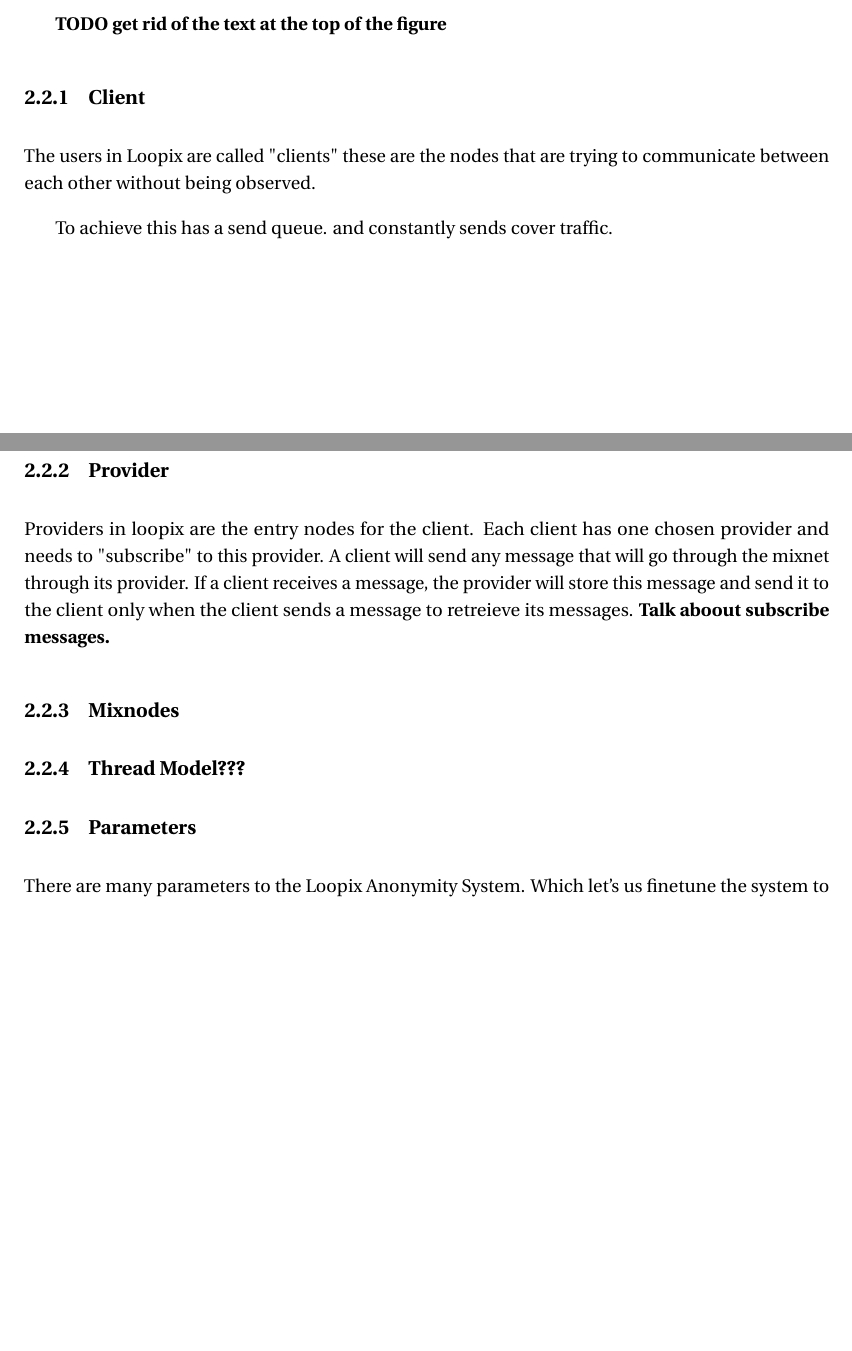
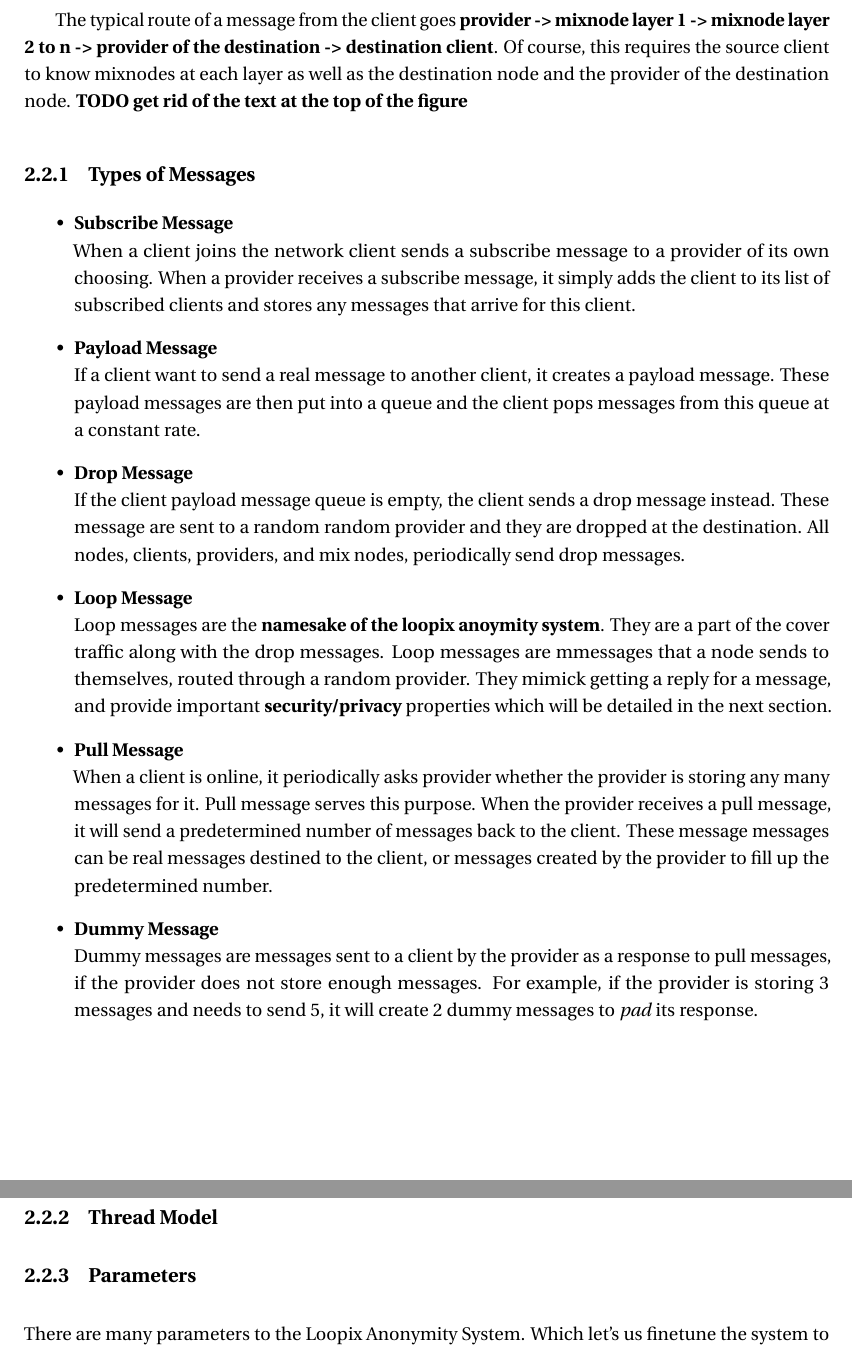
Before and after one commit to ineiti/fledger, a LaTeX thesis (report/report.tex, which reads report/EPFLreport.sty): two parts of pages 10 and 11 of 32 before the commit and two parts of pages 11 and 12 of 34 after it, joined at a grey line, cut at the place of the change, the shorter picture padded with empty space. Compiled offline with pdfLaTeX.

Commit message:
saving report progress

```diff
--- a/report/EPFLreport.sty
+++ b/report/EPFLreport.sty
@@ -147,7 +147,7 @@ CH-1015 Lausanne \\[\baselineskip]
 }
 
 \def\@acknowledgments{%
-\textbf{I would like to thank Linus Gasser for all his help with Fledger and his input   and Pierluca Borso-Tan for for }
+I would like to thank Linus Gasser for all his help and input througout the project and letting me work on Fledger. I would also like to thank Pierluca Borsò-Tan for all his input and the opportunity to do this project at the DEDIS lab.
 }
 \newcommand{\acknowledgments}[1]{
   \def\@acknowledgments{#1}
--- a/report/report.tex
+++ b/report/report.tex
@@ -128,23 +134,29 @@ Loopix is an anonymous communication system that ... It is called a continuous t
     \small\textit{Figure 1 from The Loopix Anonymity System paper}
 \end{figure}
 
+The typical route of a message from the client goes \textbf{provider -> mixnode layer 1 -> mixnode layer 2 to n -> provider of the destination -> destination client}. Of course, this requires the source client to know mixnodes at each layer as well as the destination node and the provider of the destination node.
 \textbf{TODO get rid of the text at the top of the figure}
-%-------------------
-\subsection{Client}
-The users in Loopix are called "clients" these are the nodes that are trying to communicate between each other without being observed.
-
-To achieve this has a send queue. and constantly sends cover traffic.
-%-------------------
-\subsection{Provider}
-
-Providers in loopix are the entry nodes for the client. Each client has one chosen provider and needs to "subscribe" to this provider. A client will send any message that will go through the mixnet through its provider. If a client receives a message, the provider will store this message and send it to the client only when the client sends a message to retreieve its messages.
-\textbf{Talk aboout subscribe messages.}
 
 %-------------------
-\subsection{Mixnodes}
+\subsection{Types of Messages}
+\begin{itemize}
+    \item \textbf{Subscribe Message} \\
+    When a client joins the network client sends a subscribe message to a provider of its own choosing. When a provider receives a subscribe message, it simply adds the client to its list of subscribed clients and stores any messages that arrive for this client.
+    \item \textbf{Payload Message} \\
+    If a client want to send a real message to another client, it creates a payload message. These payload messages are then put into a queue and the client pops messages from this queue at a constant rate.
+    \item \textbf{Drop Message} \\
+    If the client payload message queue is empty, the client sends a drop message instead. These message are sent to a random random provider and they are dropped at the destination. All nodes, clients, providers, and mix nodes, periodically send drop messages.
+    \item \textbf{Loop Message} \\
+    Loop messages are the \textbf{namesake of the loopix anoymity system}. They are a part of the cover traffic along with the drop messages. Loop messages are mmessages that a node sends to themselves, routed through a random provider. They mimick getting a reply for a message, and provide important \textbf{security/privacy} properties which will be detailed in the next section.
+    \item \textbf{Pull Message} \\
+    When a client is online, it periodically asks provider whether the provider is storing any many messages for it. Pull message serves this purpose. When the provider receives a pull message, it will send a predetermined number of messages back to the client. These message messages can be real messages destined to the client, or messages created by the provider to fill up the predetermined number.
+    \item \textbf{Dummy Message} \\
+    Dummy messages are messages sent to a client by the provider as a response to pull messages, if the provider does not store enough messages. For example, if the provider is storing 3 messages and needs to send 5, it will create 2 dummy messages to \textit{pad} its response.
+\end{itemize}
 
 %-------------------
-\subsection{Thread Model???}
+\subsection{Thread Model}
+
 
 %-------------------
 \subsection{Parameters}
```
Also changed, not shown: report/report.tex (25 more changed lines).
